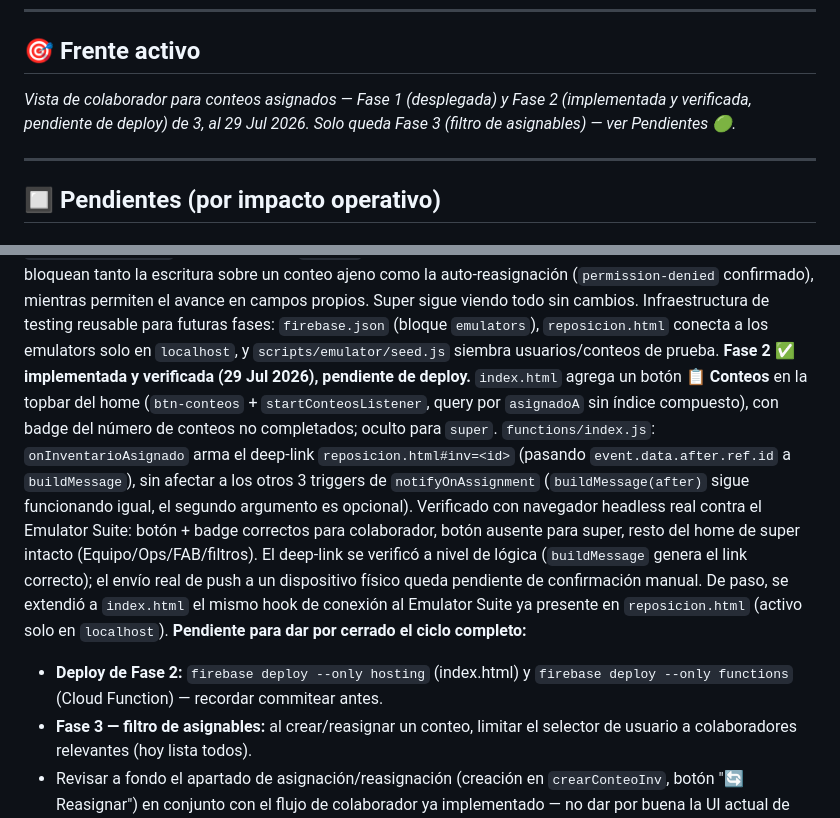
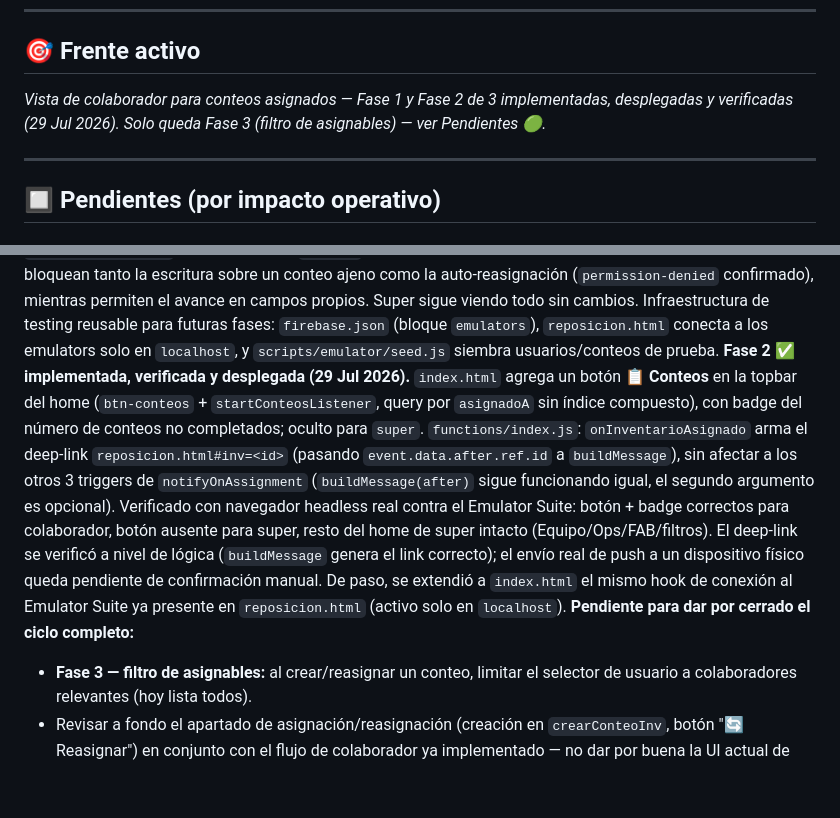
Before and after one commit to ffjiva/despacho-ordenes, a Markdown page: ROADMAP.md, 2 parts joined by grey strips. Rendered like a GitHub page; blank space fills up the shorter version.

Commit message:
docs: marcar fase 2 de conteos como desplegada
firebase deploy --only hosting,functions completado (index.html + las 10
Cloud Functions, incluyendo onInventarioAsignado con el deep-link).

Co-Authored-By: Claude Sonnet 5 <noreply@anthropic.com>

```diff
--- a/ROADMAP.md
+++ b/ROADMAP.md
@@ -207,9 +207,8 @@ proveedores: string[], codigos: string[], keywords: string[]
 
 ## 🎯 Frente activo
 
-*Vista de colaborador para conteos asignados — Fase 1 (desplegada) y Fase 2 (implementada y
-verificada, pendiente de deploy) de 3, al 29 Jul 2026. Solo queda Fase 3 (filtro de
-asignables) — ver Pendientes 🟢.*
+*Vista de colaborador para conteos asignados — Fase 1 y Fase 2 de 3 implementadas, desplegadas
+y verificadas (29 Jul 2026). Solo queda Fase 3 (filtro de asignables) — ver Pendientes 🟢.*
 
 ---
 
@@ -234,7 +233,7 @@ y las rules bloquean tanto la escritura sobre un conteo ajeno como la auto-reasi
 viendo todo sin cambios. Infraestructura de testing reusable para futuras fases: `firebase.json`
 (bloque `emulators`), `reposicion.html` conecta a los emulators solo en `localhost`, y
 `scripts/emulator/seed.js` siembra usuarios/conteos de prueba.
-**Fase 2 ✅ implementada y verificada (29 Jul 2026), pendiente de deploy.** `index.html` agrega
+**Fase 2 ✅ implementada, verificada y desplegada (29 Jul 2026).** `index.html` agrega
 un botón **📋 Conteos** en la topbar del home (`btn-conteos` + `startConteosListener`, query
 por `asignadoA` sin índice compuesto), con badge del número de conteos no completados; oculto
 para `super`. `functions/index.js`: `onInventarioAsignado` arma el deep-link
@@ -247,8 +246,6 @@ genera el link correcto); el envío real de push a un dispositivo físico queda
 confirmación manual. De paso, se extendió a `index.html` el mismo hook de conexión al Emulator
 Suite ya presente en `reposicion.html` (activo solo en `localhost`).
 **Pendiente para dar por cerrado el ciclo completo:**
-- **Deploy de Fase 2:** `firebase deploy --only hosting` (index.html) y
-  `firebase deploy --only functions` (Cloud Function) — recordar commitear antes.
 - **Fase 3 — filtro de asignables:** al crear/reasignar un conteo, limitar el selector de
   usuario a colaboradores relevantes (hoy lista todos).
 - Revisar a fondo el apartado de asignación/reasignación (creación en `crearConteoInv`, botón
```
